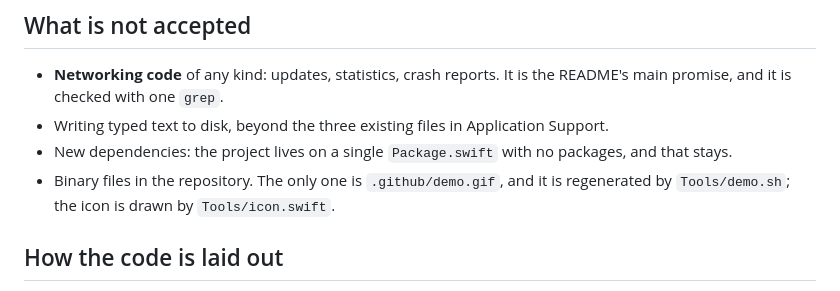
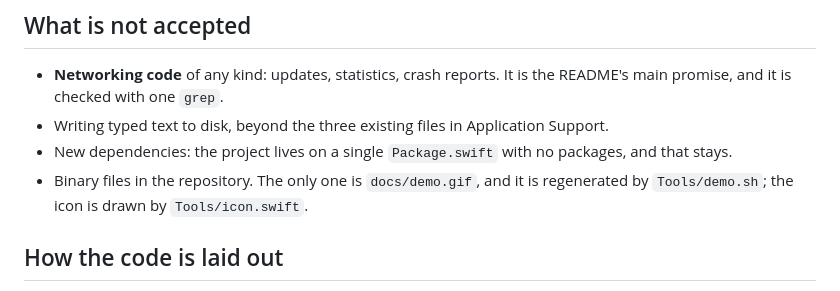
Before and after one commit to mikakostoev/ghbdtn-vbh, a Markdown page: CONTRIBUTING.md, the part around the change. Drawn GitHub-style.

Commit message:
Move demo.gif to docs/ so the site can show it

```diff
--- a/CONTRIBUTING.md
+++ b/CONTRIBUTING.md
@@ -31,7 +31,7 @@ leave a comment saying you took it.
   is checked with one `grep`.
 - Writing typed text to disk, beyond the three existing files in Application Support.
 - New dependencies: the project lives on a single `Package.swift` with no packages, and that stays.
-- Binary files in the repository. The only one is `.github/demo.gif`, and it is regenerated by `Tools/demo.sh`;
+- Binary files in the repository. The only one is `docs/demo.gif`, and it is regenerated by `Tools/demo.sh`;
   the icon is drawn by `Tools/icon.swift`.
 
 ## How the code is laid out
```
Also changed, not shown: README.md (+1 -1 lines), docs/demo.gif (renamed from .github/demo.gif), 2 other files.
